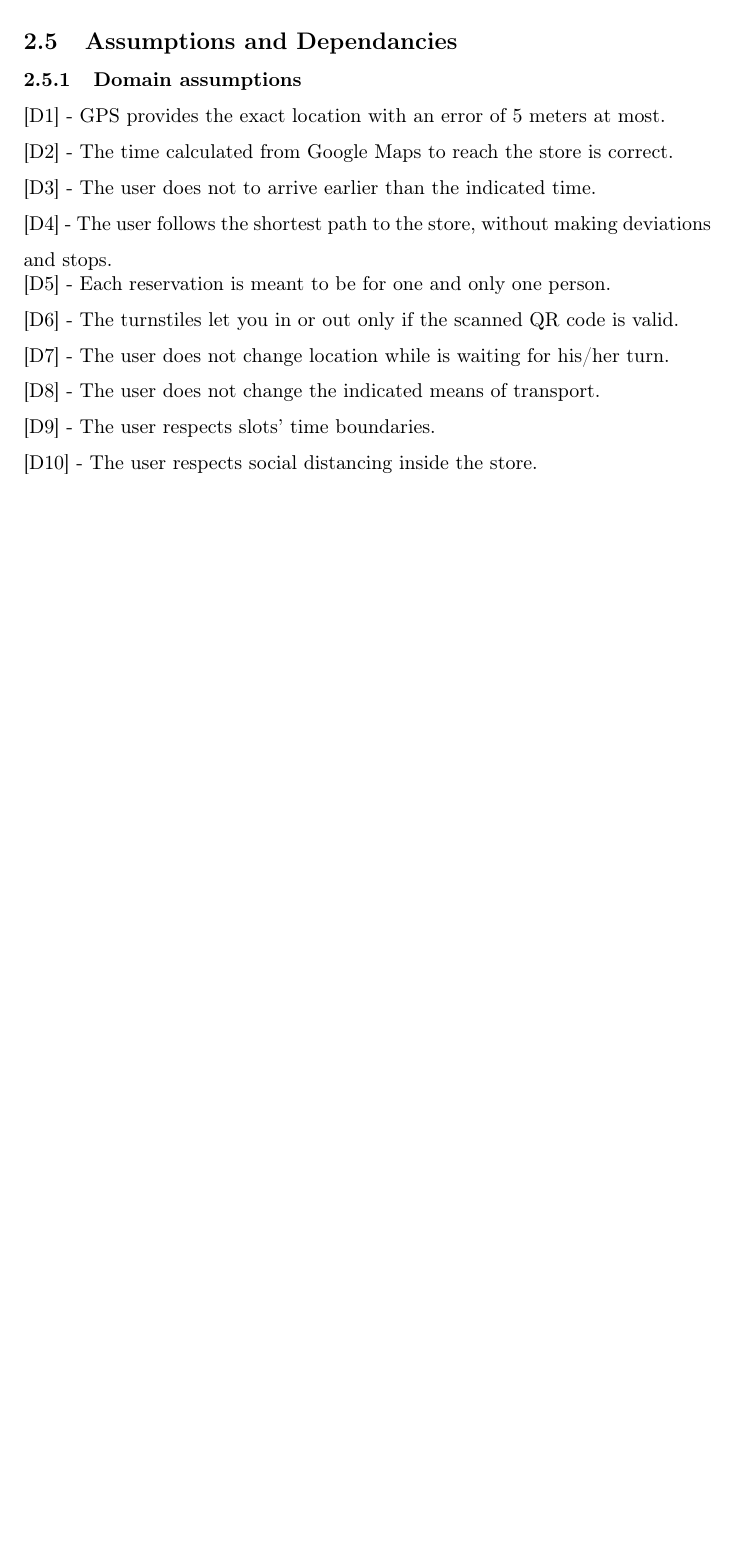
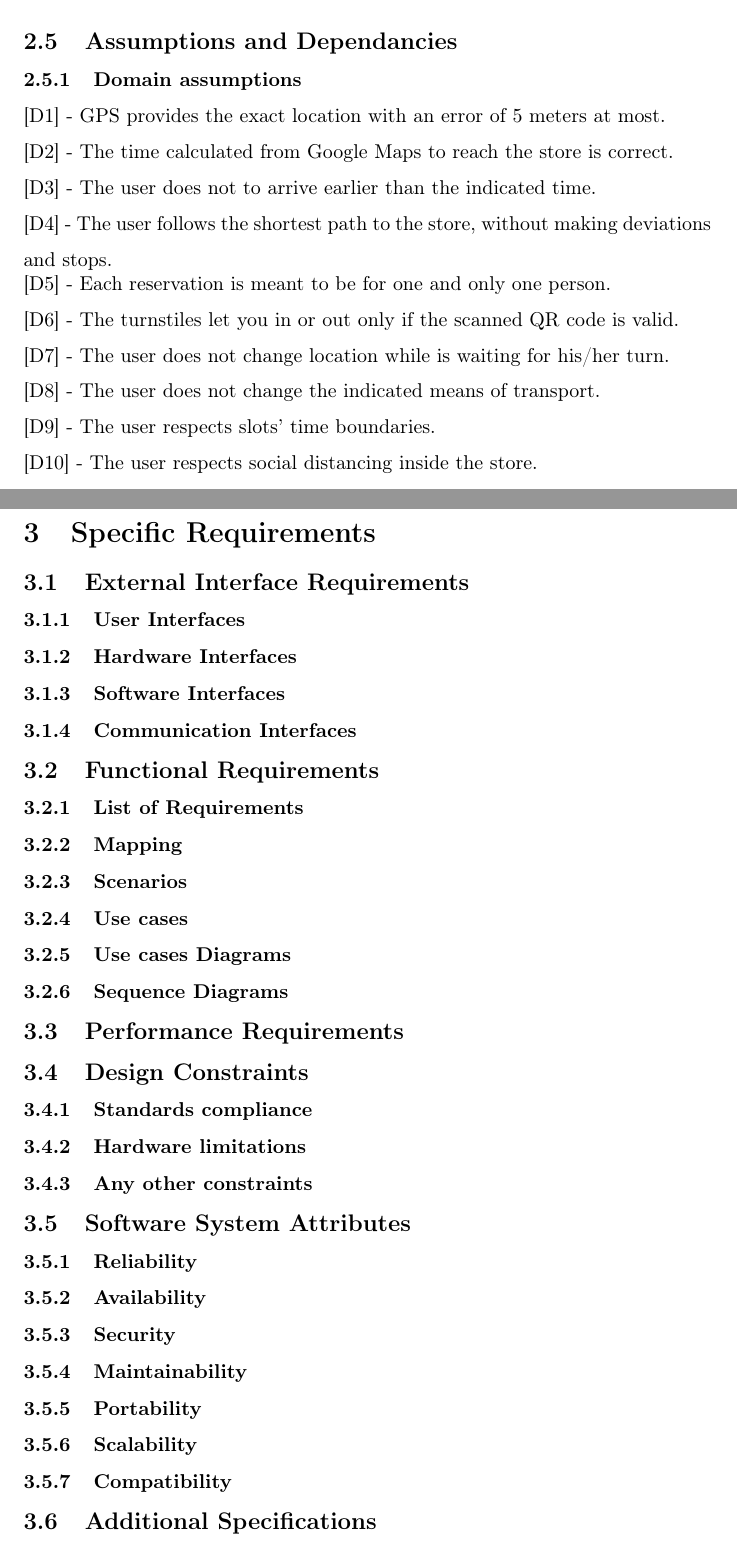
Before and after one commit to olimpiarivera/RiveraPolidori, a LaTeX document (RASD/RASD.tex): part of page 10 of 10 before the commit and two parts of pages 10 and 11 of 11 after it, the two joined at a grey line, cut so that both start at the same text, the shorter picture padded with empty space. Compiled offline with pdfLaTeX.

Commit message:
document structure updated

```diff
--- a/RASD/RASD.tex
+++ b/RASD/RASD.tex
@@ -202,6 +202,39 @@ The system will have to ask users' permission to retrieve and use their position
 \noindent\medskip
 [D10] - The user respects social distancing inside the store.\\
 
+\section{Specific Requirements}
+\subsection{External Interface Requirements}
+\subsubsection{User Interfaces}
+\subsubsection{Hardware Interfaces}
+\subsubsection{Software Interfaces}
+\subsubsection{Communication Interfaces}
+
+\subsection{Functional Requirements}
+\subsubsection{List of Requirements}
+\subsubsection{Mapping}
+\subsubsection{Scenarios}
+\subsubsection{Use cases}
+\subsubsection{Use cases Diagrams}
+\subsubsection{Sequence Diagrams}
+
+\subsection{Performance Requirements}
+
+\subsection{Design Constraints}
+\subsubsection{Standards compliance}
+\subsubsection{Hardware limitations}
+\subsubsection{Any other constraints}
+
+\subsection{Software System Attributes}
+\subsubsection{Reliability}
+\subsubsection{Availability}
+\subsubsection{Security}
+\subsubsection{Maintainability}
+\subsubsection{Portability}
+\subsubsection{Scalability}
+\subsubsection{Compatibility}
+
+\subsection{Additional Specifications}
+
 
 
 \end{document}
```
Also changed, not shown: RASD/RASD.pdf, 5 other files.
